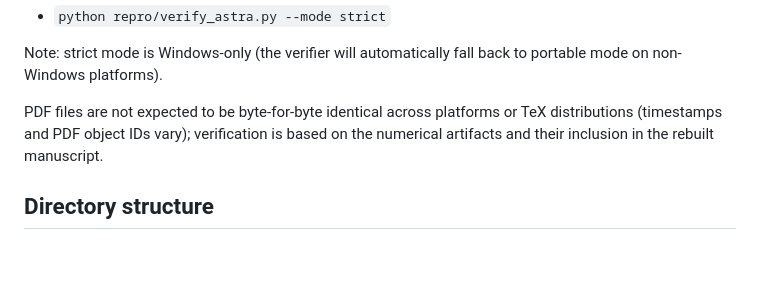
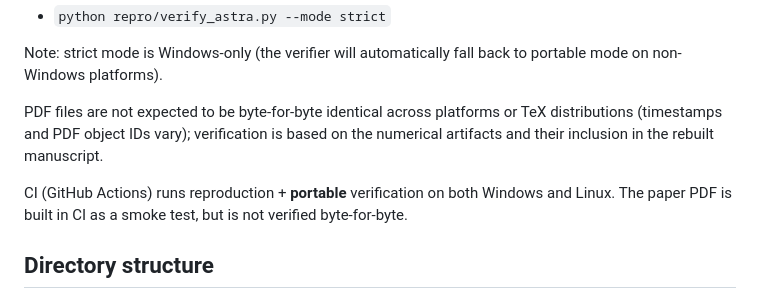
Before and after one commit to thequantumfalcon/astra-synthetic-gating-demo, a Markdown page: README.md, the part around the change. Rendered like a GitHub page; blank space fills up the shorter version.

Commit message:
Docs: add CI expectations

```diff
--- a/README.md
+++ b/README.md
@@ -21,6 +21,8 @@ If you want to enforce byte-identical artifacts (including `astra_injection.npz`
 Note: strict mode is Windows-only (the verifier will automatically fall back to portable mode on non-Windows platforms).
 
 PDF files are not expected to be byte-for-byte identical across platforms or TeX distributions (timestamps and PDF object IDs vary); verification is based on the numerical artifacts and their inclusion in the rebuilt manuscript.
+
+CI (GitHub Actions) runs reproduction + **portable** verification on both Windows and Linux. The paper PDF is built in CI as a smoke test, but is not verified byte-for-byte.
 
 ## Directory structure
 - `engine/` — MIT-licensed Python package source (`harmonic_matter_engine_v6`), including the ASTRA entrypoint (`python -m harmonic_matter_engine_v6.astra`).
```
